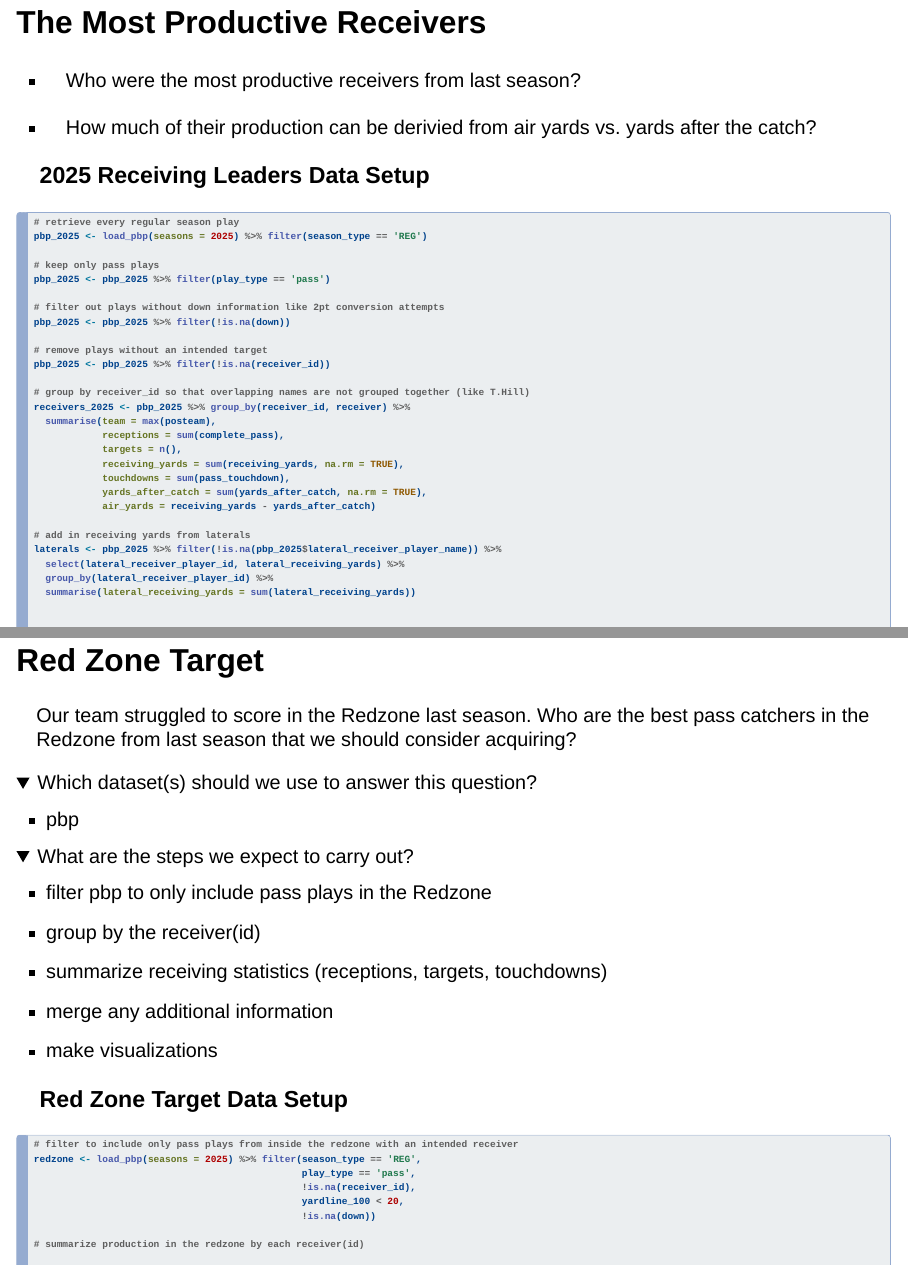
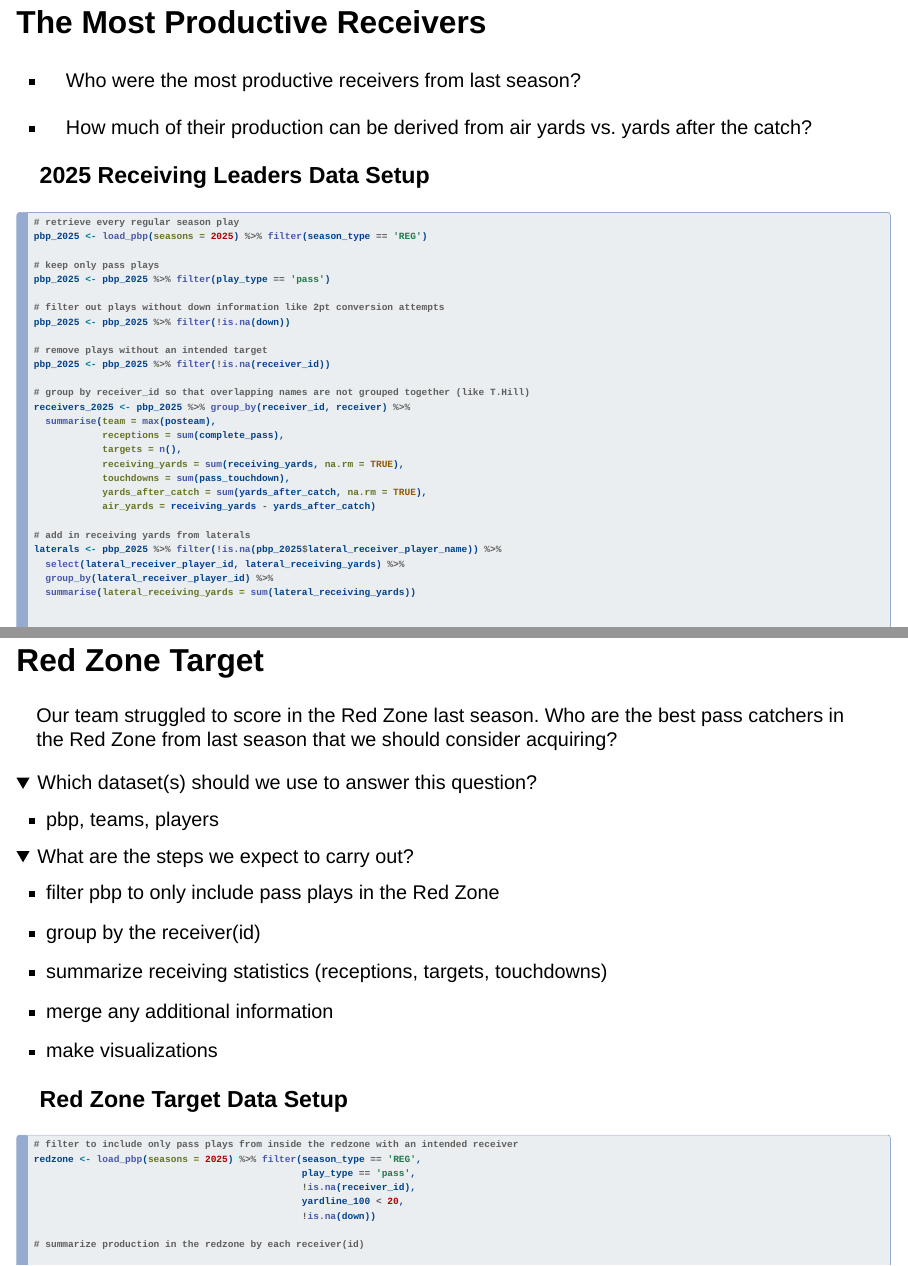
Before and after one commit to Octopus55/Football-Analytics-CSAS-2026, a Quarto document (code/source_code.qmd): pages 12 and 21 of 27, joined at a grey line. Rendered offline with R 4.5, knitr and Pandoc in place of Quarto, with nearby package versions; the code chunks are not run, so their results and figures are left out; folded parts are opened; drawn as Slidy slides in place of the format the file asks for.

Commit message:
Made minor code fixes

```diff
--- a/code/source_code.qmd
+++ b/code/source_code.qmd
@@ -679,7 +679,7 @@ plots_combined <- grid.arrange(no_theme, minimal_theme,
 ## The Most Productive Receivers
 + Who were the most productive receivers from last season?
 
-+ How much of their production can be derivied from air yards vs. yards after the catch?
++ How much of their production can be derived from air yards vs. yards after the catch?
 
 ::: {.content-visible when-format="revealjs"}
 ## 2025 Receiving Leaders Data Setup
@@ -1261,16 +1261,16 @@ forty_2026 %>%
 
 ## Red Zone Target
 
-Our team struggled to score in the Redzone last season. Who are the best pass catchers in the Redzone from last season that we should consider acquiring?
+Our team struggled to score in the Red Zone last season. Who are the best pass catchers in the Red Zone from last season that we should consider acquiring?
 
 <details closed>
 <summary>Which dataset(s) should we use to answer this question?</summary>
-+ pbp
++ pbp, teams, players
 </details>
 
 <details closed>
 <summary>What are the steps we expect to carry out?</summary>
-+ filter pbp to only include pass plays in the Redzone
++ filter pbp to only include pass plays in the Red Zone
 + group by the receiver(id)
 + summarize receiving statistics (receptions, targets, touchdowns)
 + merge any additional information
```
Also changed, not shown: code/cfb_career_stats.R (+1 -0 lines), code/source_code.qmd (2 more changed lines).
